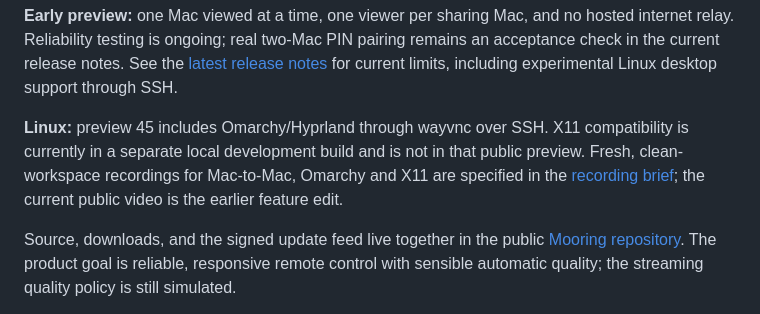
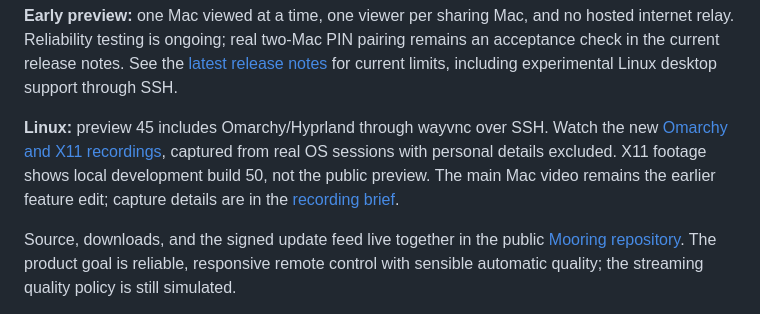
Before and after one commit to kcirtapfromspace/mooring, a Markdown page: README.md, the part around the change. GitHub-like rendering.

Commit message:
docs: publish recordings of real Omarchy and X11 sessions

```diff
--- a/README.md
+++ b/README.md
@@ -14,7 +14,7 @@ Pair your Macs with a six-character PIN, start sharing on the Mac you want to re
 
 **Early preview:** one Mac viewed at a time, one viewer per sharing Mac, and no hosted internet relay. Reliability testing is ongoing; real two-Mac PIN pairing remains an acceptance check in the current release notes. See the [latest release notes](https://github.com/kcirtapfromspace/mooring/releases/latest) for current limits, including experimental Linux desktop support through SSH.
 
-**Linux:** preview 45 includes Omarchy/Hyprland through wayvnc over SSH. X11 compatibility is currently in a separate local development build and is not in that public preview. Fresh, clean-workspace recordings for Mac-to-Mac, Omarchy and X11 are specified in the [recording brief](docs/DEMO-RECORDING.md); the current public video is the earlier feature edit.
+**Linux:** preview 45 includes Omarchy/Hyprland through wayvnc over SSH. Watch the new [Omarchy and X11 recordings](https://kcirtapfromspace.github.io/mooring/#linux), captured from real OS sessions with personal details excluded. X11 footage shows local development build 50, not the public preview. The main Mac video remains the earlier feature edit; capture details are in the [recording brief](docs/DEMO-RECORDING.md).
 
 Source, downloads, and the signed update feed live together in the public [Mooring repository](https://github.com/kcirtapfromspace/mooring). The product goal is reliable, responsive remote control with sensible automatic quality; the streaming quality policy is still simulated.
 
```
Also changed, not shown: docs/DEMO-RECORDING.md (+22 -9 lines), docs/MARKETING.md (+2 -2 lines), site/assets/omarchy-demo-poster.jpg (added), site/assets/x11-development-demo-poster.jpg (added), 9 other files.
